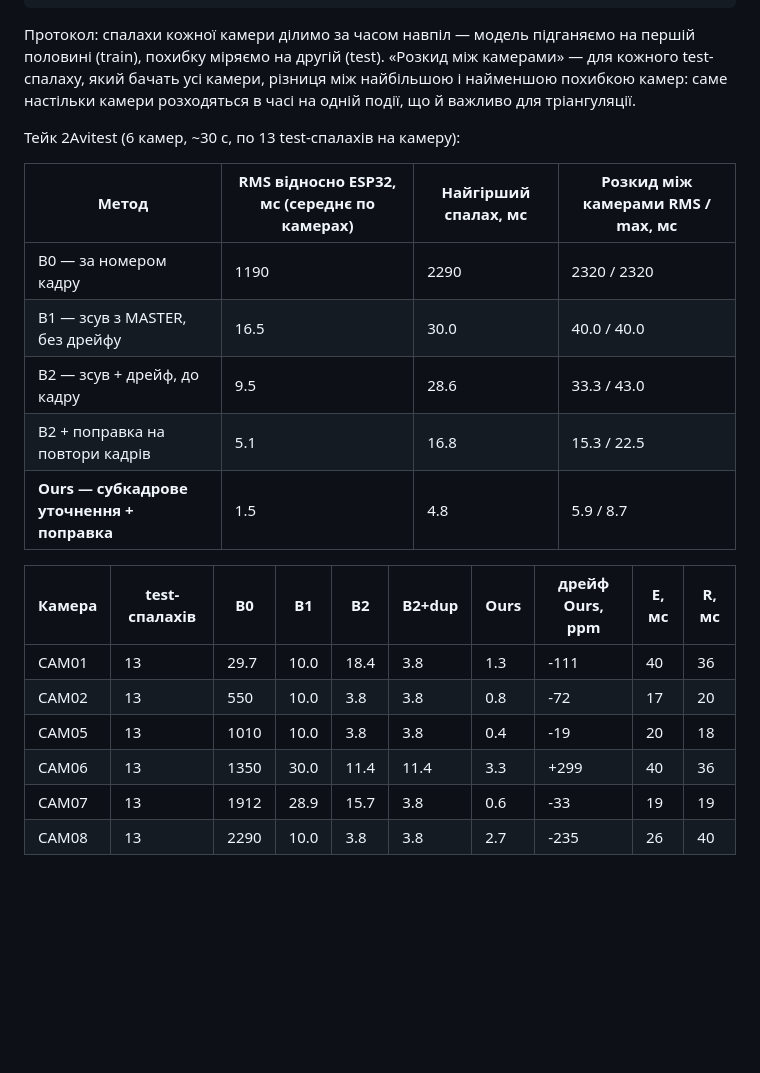
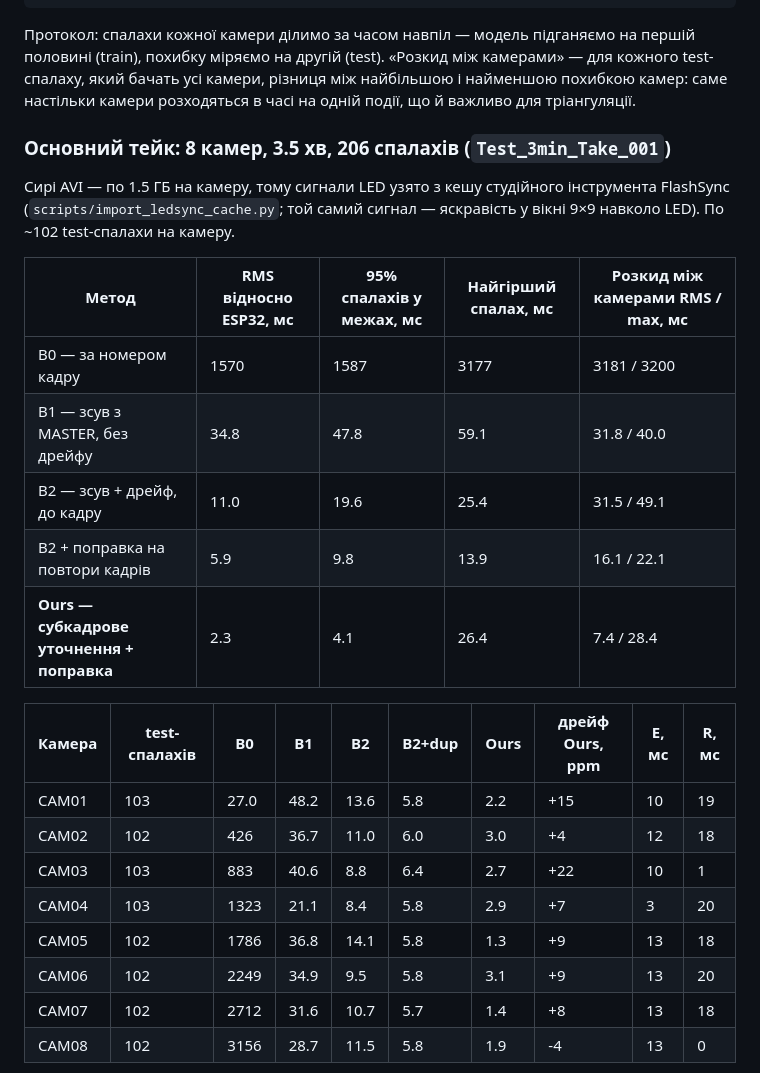
Before and after one commit to vlarol/flashsync, a Markdown page: README.md, the part around one of its changes. GitHub-like rendering; blank space fills up the shorter version.

```diff
--- a/README.md
+++ b/README.md
@@ -163,22 +163,28 @@ python scripts/evaluate_take.py <тейк>                   # таблиця +
 який бачать усі камери, різниця між найбільшою і найменшою похибкою камер: саме настільки камери
 розходяться в часі на одній події, що й важливо для тріангуляції.
 
-Тейк 2Avitest (6 камер, ~30 с, по 13 test-спалахів на камеру):
+### Основний тейк: 8 камер, 3.5 хв, 206 спалахів (`Test_3min_Take_001`)
 
-| Метод | RMS відносно ESP32, мс (середнє по камерах) | Найгірший спалах, мс | Розкид між камерами RMS / max, мс |
-|---|---|---|---|
-| B0 — за номером кадру | 1190 | 2290 | 2320 / 2320 |
-| B1 — зсув з MASTER, без дрейфу | 16.5 | 30.0 | 40.0 / 40.0 |
-| B2 — зсув + дрейф, до кадру | 9.5 | 28.6 | 33.3 / 43.0 |
-| B2 + поправка на повтори кадрів | 5.1 | 16.8 | 15.3 / 22.5 |
-| **Ours — субкадрове уточнення + поправка** | 1.5 | 4.8 | 5.9 / 8.7 |
+Сирі AVI — по 1.5 ГБ на камеру, тому сигнали LED узято з кешу студійного інструмента FlashSync
+(`scripts/import_ledsync_cache.py`; той самий сигнал — яскравість у вікні 9×9 навколо LED).
+По ~102 test-спалахи на камеру.
+
+| Метод | RMS відносно ESP32, мс | 95% спалахів у межах, мс | Найгірший спалах, мс | Розкид між камерами RMS / max, мс |
+|---|---|---|---|---|
+| B0 — за номером кадру | 1570 | 1587 | 3177 | 3181 / 3200 |
+| B1 — зсув з MASTER, без дрейфу | 34.8 | 47.8 | 59.1 | 31.8 / 40.0 |
+| B2 — зсув + дрейф, до кадру | 11.0 | 19.6 | 25.4 | 31.5 / 49.1 |
+| B2 + поправка на повтори кадрів | 5.9 | 9.8 | 13.9 | 16.1 / 22.1 |
+| **Ours — субкадрове уточнення + поправка** | 2.3 | 4.1 | 26.4 | 7.4 / 28.4 |
 
 | Камера | test-спалахів | B0 | B1 | B2 | B2+dup | Ours | дрейф Ours, ppm | E, мс | R, мс |
 |---|---|---|---|---|---|---|---|---|---|
-| CAM01 | 13 | 29.7 | 10.0 | 18.4 | 3.8 | 1.3 | -111 | 40 | 36 |
-| CAM02 | 13 | 550 | 10.0 | 3.8 | 3.8 | 0.8 | -72 | 17 | 20 |
-| CAM05 | 13 | 1010 | 10.0 | 3.8 | 3.8 | 0.4 | -19 | 20 | 18 |
-| CAM06 | 13 | 1350 | 30.0 | 11.4 | 11.4 | 3.3 | +299 | 40 | 36 |
-| CAM07 | 13 | 1912 | 28.9 | 15.7 | 3.8 | 0.6 | -33 | 19 | 19 |
-| CAM08 | 13 | 2290 | 10.0 | 3.8 | 3.8 | 2.7 | -235 | 26 | 40 |
+| CAM01 | 103 | 27.0 | 48.2 | 13.6 | 5.8 | 2.2 | +15 | 10 | 19 |
+| CAM02 | 102 | 426 | 36.7 | 11.0 | 6.0 | 3.0 | +4 | 12 | 18 |
+| CAM03 | 103 | 883 | 40.6 | 8.8 | 6.4 | 2.7 | +22 | 10 | 1 |
+| CAM04 | 103 | 1323 | 21.1 | 8.4 | 5.8 | 2.9 | +7 | 3 | 20 |
+| CAM05 | 102 | 1786 | 36.8 | 14.1 | 5.8 | 1.3 | +9 | 13 | 18 |
+| CAM06 | 102 | 2249 | 34.9 | 9.5 | 5.8 | 3.1 | +9 | 13 | 20 |
+| CAM07 | 102 | 2712 | 31.6 | 10.7 | 5.7 | 1.4 | +8 | 13 | 18 |
+| CAM08 | 102 | 3156 | 28.7 | 11.5 | 5.8 | 1.9 | -4 | 13 | 0 |
 
```
Also changed, not shown: other parts of README.md (+33 -13 lines), results/eval/Test_3min_Take_001/drift.png (added), results/eval/Test_3min_Take_001/errors_test.png (added), results/eval/Test_3min_Take_001/horizon.png (added), results/eval/Test_3min_Take_001/inter_camera.png (added), 8 other files.
